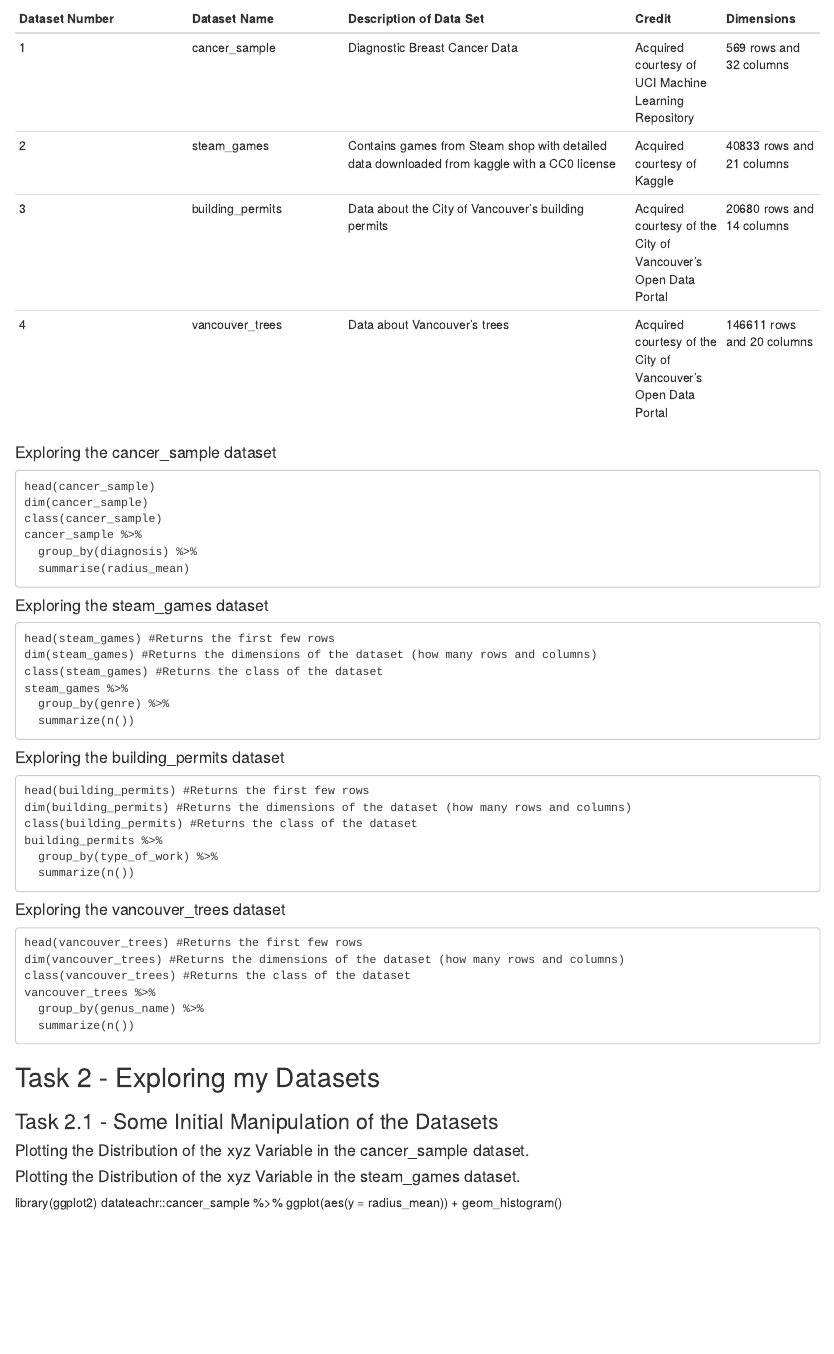
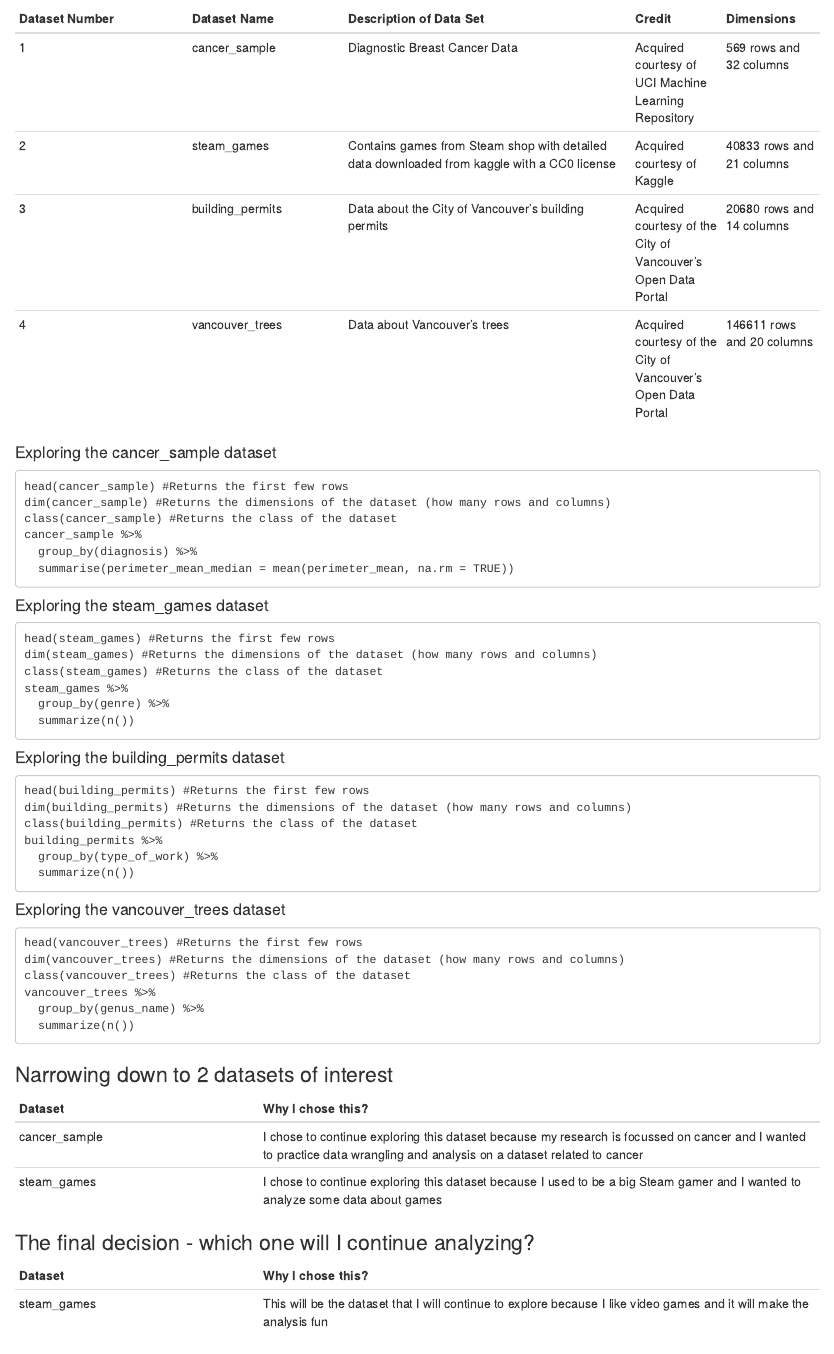
Before and after one commit to stat545ubc-2021/mda-Lorenzo-Lindo, an R Markdown document (mini-data-analysis.Rmd): the page in a window 1100 px wide, from 470 px down. Rendered offline with R 4.5, knitr and Pandoc, with nearby package versions.

Commit message:
finished task 1

````diff
--- a/mini-data-analysis.Rmd
+++ b/mini-data-analysis.Rmd
@@ -27,12 +27,12 @@
 
 #### Exploring the cancer_sample dataset
 ```
-head(cancer_sample)
-dim(cancer_sample)
-class(cancer_sample)
+head(cancer_sample) #Returns the first few rows
+dim(cancer_sample) #Returns the dimensions of the dataset (how many rows and columns)
+class(cancer_sample) #Returns the class of the dataset
 cancer_sample %>%
   group_by(diagnosis) %>%
-  summarise(radius_mean)
+  summarise(perimeter_mean_median = mean(perimeter_mean, na.rm = TRUE))
 ```
 
 #### Exploring the steam_games dataset
@@ -65,6 +65,17 @@
   summarize(n())
 ```
 
+### Narrowing down to 2 datasets of interest
+Dataset | Why I chose this?
+--------|------------------
+cancer_sample | I chose to continue exploring this dataset because my research is focussed on cancer and I wanted to practice data wrangling and analysis on a dataset related to cancer
+steam_games | I chose to continue exploring this dataset because I used to be a big Steam gamer and I wanted to analyze some data about games
+
+### The final decision - which one will I continue analyzing?
+Dataset | Why I chose this?
+--------|------------------
+steam_games | This will be the dataset that I will continue to explore because I like video games and it will make the analysis fun
+
 
 ## Task 2 - Exploring my Datasets
 ### Task 2.1 - Some Initial Manipulation of the Datasets
````
